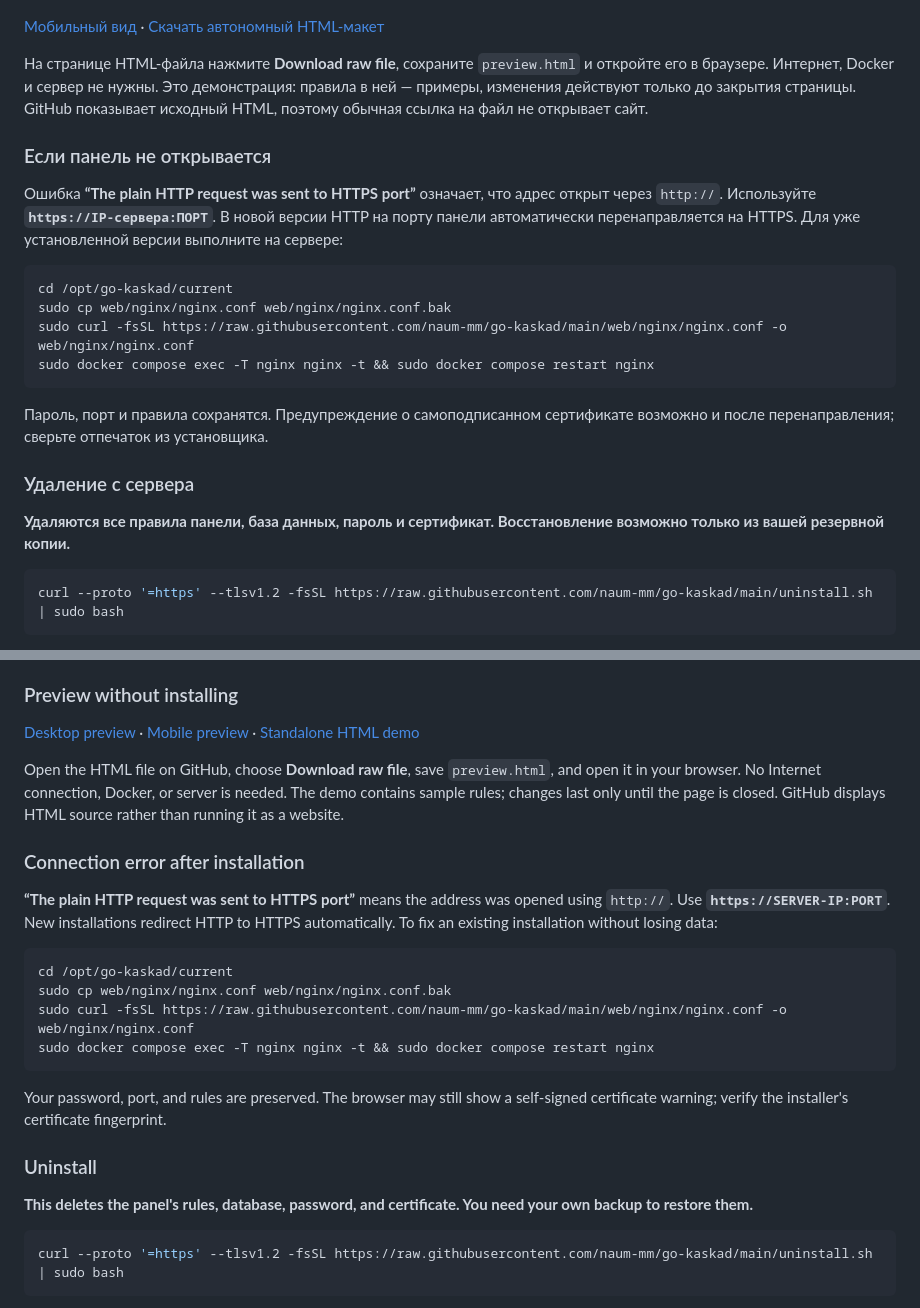
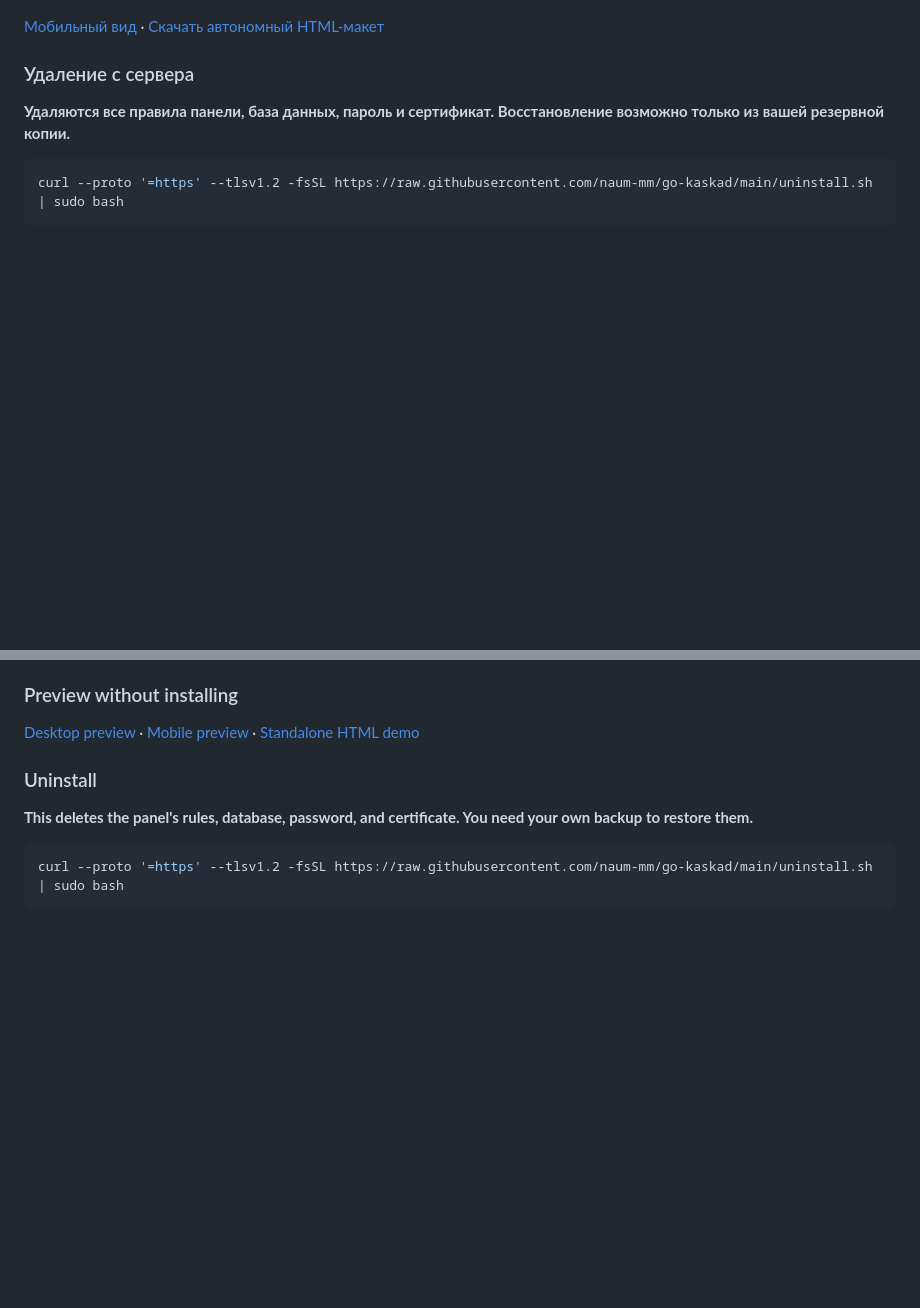
Before and after one commit to naum-mm/go-kaskad, a Markdown page: README.md, 2 parts joined by grey strips. GitHub-like rendering; blank space fills up the shorter version.

Commit message:
Сократить README / Simplify README
Remove preview download explanations and HTTP/HTTPS troubleshooting from both Russian and English sections.

````diff
--- a/README.md
+++ b/README.md
@@ -50,28 +50,6 @@ OpenBSD-скрипт остаётся отдельным CLI, веб-панел
 ![Макет панели Gokaskad](docs/panel-preview.png)
 
 [Мобильный вид](docs/panel-mobile.png) · [Скачать автономный HTML-макет](docs/preview.html)
-
-На странице HTML-файла нажмите **Download raw file**, сохраните `preview.html`
-и откройте его в браузере. Интернет, Docker и сервер не нужны. Это демонстрация:
-правила в ней — примеры, изменения действуют только до закрытия страницы.
-GitHub показывает исходный HTML, поэтому обычная ссылка на файл не открывает сайт.
-
-### Если панель не открывается
-
-Ошибка **“The plain HTTP request was sent to HTTPS port”** означает, что адрес
-открыт через `http://`. Используйте **`https://IP-сервера:ПОРТ`**.
-В новой версии HTTP на порту панели автоматически перенаправляется на HTTPS.
-Для уже установленной версии выполните на сервере:
-
-```bash
-cd /opt/go-kaskad/current
-sudo cp web/nginx/nginx.conf web/nginx/nginx.conf.bak
-sudo curl -fsSL https://raw.githubusercontent.com/naum-mm/go-kaskad/main/web/nginx/nginx.conf -o web/nginx/nginx.conf
-sudo docker compose exec -T nginx nginx -t && sudo docker compose restart nginx
-```
-
-Пароль, порт и правила сохранятся. Предупреждение о самоподписанном сертификате
-возможно и после перенаправления; сверьте отпечаток из установщика.
 
 ### Удаление с сервера
 
@@ -149,27 +127,6 @@ requires Linux.
 
 [Desktop preview](docs/panel-preview.png) · [Mobile preview](docs/panel-mobile.png) · [Standalone HTML demo](docs/preview.html)
 
-Open the HTML file on GitHub, choose **Download raw file**, save `preview.html`,
-and open it in your browser. No Internet connection, Docker, or server is needed.
-The demo contains sample rules; changes last only until the page is closed.
-GitHub displays HTML source rather than running it as a website.
-
-### Connection error after installation
-
-**“The plain HTTP request was sent to HTTPS port”** means the address was opened
-using `http://`. Use **`https://SERVER-IP:PORT`**. New installations redirect HTTP
-to HTTPS automatically. To fix an existing installation without losing data:
-
-```bash
-cd /opt/go-kaskad/current
-sudo cp web/nginx/nginx.conf web/nginx/nginx.conf.bak
-sudo curl -fsSL https://raw.githubusercontent.com/naum-mm/go-kaskad/main/web/nginx/nginx.conf -o web/nginx/nginx.conf
-sudo docker compose exec -T nginx nginx -t && sudo docker compose restart nginx
-```
-
-Your password, port, and rules are preserved. The browser may still show a
-self-signed certificate warning; verify the installer's certificate fingerprint.
-
 ### Uninstall
 
 **This deletes the panel's rules, database, password, and certificate. You need
````
